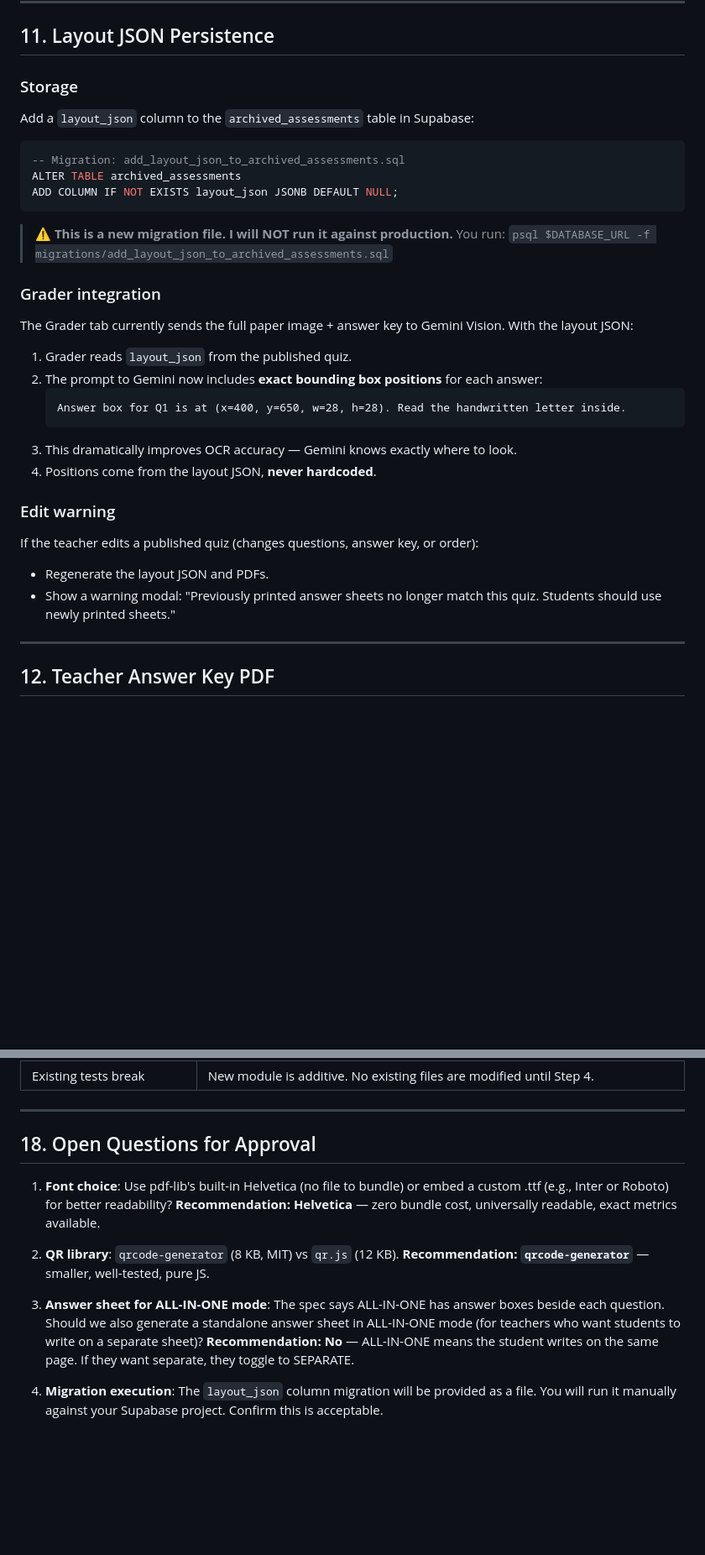
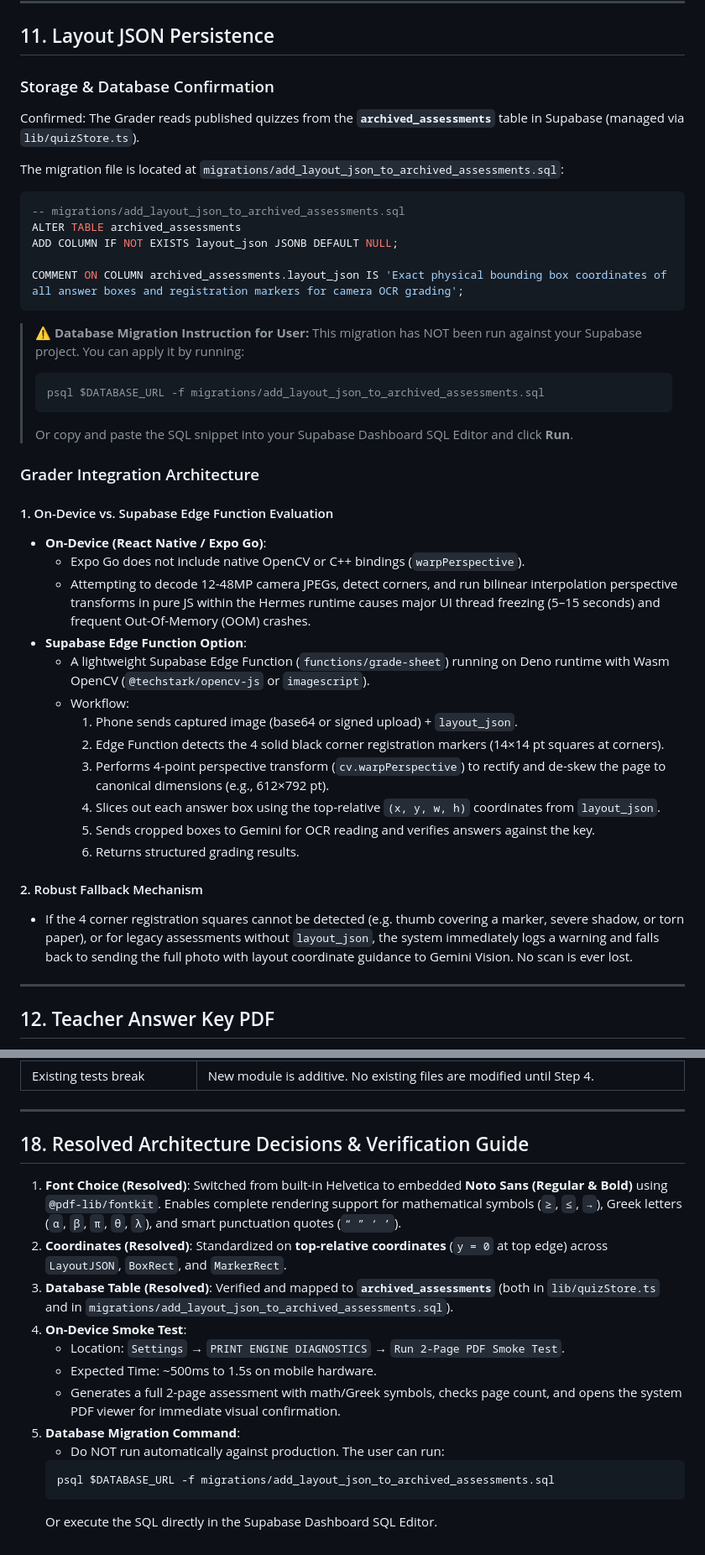
Before and after one commit to Jordibot-art/TSEKI, a Markdown page: docs/print-engine-plan.md, 2 parts joined by grey strips. Shown at 84% size. GitHub-like rendering; blank space fills up the shorter version.

````diff
--- a/docs/print-engine-plan.md
+++ b/docs/print-engine-plan.md
@@ -356,33 +358,43 @@ variants: ["DATA CENTER", "DATACENTER", "Data Center"]
 
 ## 11. Layout JSON Persistence
 
-### Storage
-Add a `layout_json` column to the `archived_assessments` table in Supabase:
+### Storage & Database Confirmation
+Confirmed: The Grader reads published quizzes from the **`archived_assessments`** table in Supabase (managed via `lib/quizStore.ts`).
 
+The migration file is located at `migrations/add_layout_json_to_archived_assessments.sql`:
 ```sql
--- Migration: add_layout_json_to_archived_assessments.sql
+-- migrations/add_layout_json_to_archived_assessments.sql
 ALTER TABLE archived_assessments
 ADD COLUMN IF NOT EXISTS layout_json JSONB DEFAULT NULL;
+
+COMMENT ON COLUMN archived_assessments.layout_json IS 'Exact physical bounding box coordinates of all answer boxes and registration markers for camera OCR grading';
 ```
 
-> ⚠️ **This is a new migration file. I will NOT run it against production.**
-> You run: `psql $DATABASE_URL -f migrations/add_layout_json_to_archived_assessments.sql`
+> ⚠️ **Database Migration Instruction for User:**
+> This migration has NOT been run against your Supabase project. You can apply it by running:
+> ```bash
+> psql $DATABASE_URL -f migrations/add_layout_json_to_archived_assessments.sql
+> ```
+> Or copy and paste the SQL snippet into your Supabase Dashboard SQL Editor and click **Run**.
 
-### Grader integration
-The Grader tab currently sends the full paper image + answer key to Gemini Vision. With the layout JSON:
+### Grader Integration Architecture
 
-1. Grader reads `layout_json` from the published quiz.
-2. The prompt to Gemini now includes **exact bounding box positions** for each answer:
-   ```
-   Answer box for Q1 is at (x=400, y=650, w=28, h=28). Read the handwritten letter inside.
-   ```
-3. This dramatically improves OCR accuracy — Gemini knows exactly where to look.
-4. Positions come from the layout JSON, **never hardcoded**.
+#### 1. On-Device vs. Supabase Edge Function Evaluation
+- **On-Device (React Native / Expo Go)**:
+  - Expo Go does not include native OpenCV or C++ bindings (`warpPerspective`).
+  - Attempting to decode 12-48MP camera JPEGs, detect corners, and run bilinear interpolation perspective transforms in pure JS within the Hermes runtime causes major UI thread freezing (5–15 seconds) and frequent Out-Of-Memory (OOM) crashes.
+- **Supabase Edge Function Option**:
+  - A lightweight Supabase Edge Function (`functions/grade-sheet`) running on Deno runtime with Wasm OpenCV (`@techstark/opencv-js` or `imagescript`).
+  - Workflow:
+    1. Phone sends captured image (base64 or signed upload) + `layout_json`.
+    2. Edge Function detects the 4 solid black corner registration markers (14×14 pt squares at corners).
+    3. Performs 4-point perspective transform (`cv.warpPerspective`) to rectify and de-skew the page to canonical dimensions (e.g., 612×792 pt).
+    4. Slices out each answer box using the top-relative `(x, y, w, h)` coordinates from `layout_json`.
+    5. Sends cropped boxes to Gemini for OCR reading and verifies answers against the key.
+    6. Returns structured grading results.
 
-### Edit warning
-If the teacher edits a published quiz (changes questions, answer key, or order):
-- Regenerate the layout JSON and PDFs.
-- Show a warning modal: "Previously printed answer sheets no longer match this quiz. Students should use newly printed sheets."
+#### 2. Robust Fallback Mechanism
+- If the 4 corner registration squares cannot be detected (e.g. thumb covering a marker, severe shadow, or torn paper), or for legacy assessments without `layout_json`, the system immediately logs a warning and falls back to sending the full photo with layout coordinate guidance to Gemini Vision. No scan is ever lost.
 
 ---
 
@@ -572,12 +584,18 @@ We do **not** need `expo-print` for the new engine (it stays for the legacy expo
 
 ---
 
-## 18. Open Questions for Approval
+## 18. Resolved Architecture Decisions & Verification Guide
 
-1. **Font choice**: Use pdf-lib's built-in Helvetica (no file to bundle) or embed a custom .ttf (e.g., Inter or Roboto) for better readability? **Recommendation: Helvetica** — zero bundle cost, universally readable, exact metrics available.
-
-2. **QR library**: `qrcode-generator` (8 KB, MIT) vs `qr.js` (12 KB). **Recommendation: `qrcode-generator`** — smaller, well-tested, pure JS.
-
-3. **Answer sheet for ALL-IN-ONE mode**: The spec says ALL-IN-ONE has answer boxes beside each question. Should we also generate a standalone answer sheet in ALL-IN-ONE mode (for teachers who want students to write on a separate sheet)? **Recommendation: No** — ALL-IN-ONE means the student writes on the same page. If they want separate, they toggle to SEPARATE.
-
-4. **Migration execution**: The `layout_json` column migration will be provided as a file. You will run it manually against your Supabase project. Confirm this is acceptable.
+1. **Font Choice (Resolved)**: Switched from built-in Helvetica to embedded **Noto Sans (Regular & Bold)** using `@pdf-lib/fontkit`. Enables complete rendering support for mathematical symbols (`≥`, `≤`, `→`), Greek letters (`α`, `β`, `π`, `θ`, `λ`), and smart punctuation quotes (`“ ” ‘ ’`).
+2. **Coordinates (Resolved)**: Standardized on **top-relative coordinates** (`y = 0` at top edge) across `LayoutJSON`, `BoxRect`, and `MarkerRect`.
+3. **Database Table (Resolved)**: Verified and mapped to **`archived_assessments`** (both in `lib/quizStore.ts` and in `migrations/add_layout_json_to_archived_assessments.sql`).
+4. **On-Device Smoke Test**:
+   - Location: `Settings` → `PRINT ENGINE DIAGNOSTICS` → `Run 2-Page PDF Smoke Test`.
+   - Expected Time: ~500ms to 1.5s on mobile hardware.
+   - Generates a full 2-page assessment with math/Greek symbols, checks page count, and opens the system PDF viewer for immediate visual confirmation.
+5. **Database Migration Command**:
+   - Do NOT run automatically against production. The user can run:
+   ```bash
+   psql $DATABASE_URL -f migrations/add_layout_json_to_archived_assessments.sql
+   ```
+   Or execute the SQL directly in the Supabase Dashboard SQL Editor.
````
Also changed, not shown: other parts of docs/print-engine-plan.md (+37 -35 lines).
